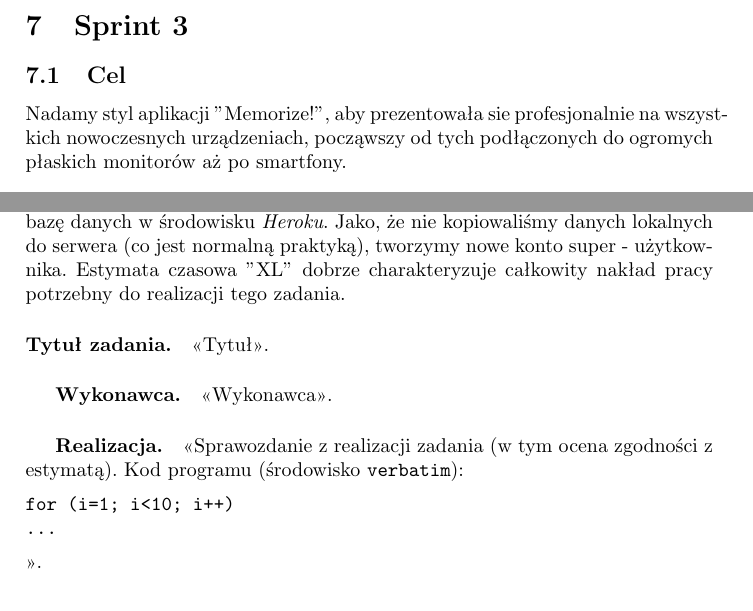
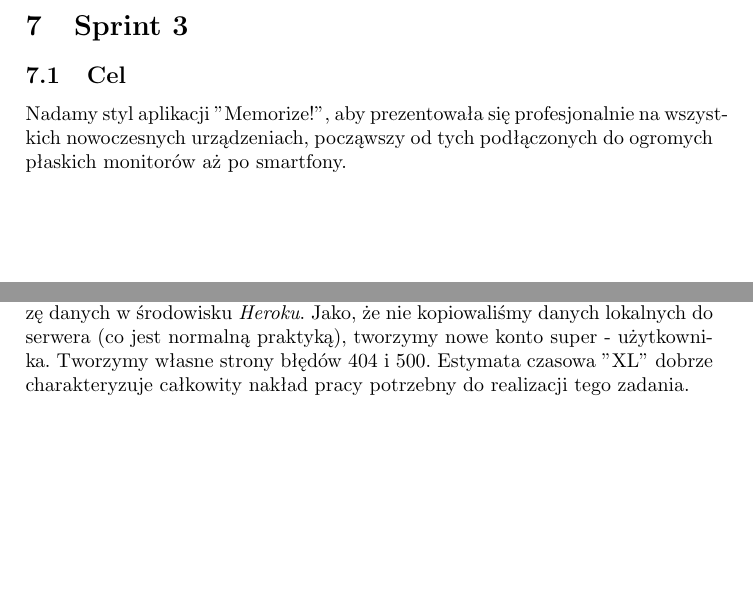
Before and after one commit to dh94martian/Aplikacja-Memorize-, a LaTeX document (documentation/zpi_memorize.tex): two parts of pages 29 and 34 of 36, joined at a grey line, cut so that both start at the same text, the shorter picture padded with empty space. Compiled offline with pdfLaTeX; the source files are stored in an older character set and shown here as Unicode.

Commit message:
Documentation update

```diff
--- a/documentation/zpi_memorize.tex
+++ b/documentation/zpi_memorize.tex
@@ -812,7 +812,7 @@
 
 \section{Sprint 3}
 
-\subsection{Cel} Nadamy styl aplikacji "Memorize!", aby prezentowała sie profesjonalnie na wszystkich nowoczesnych urządzeniach,  począwszy od tych podłączonych do ogromych płaskich monitorów aż po smartfony.
+\subsection{Cel} Nadamy styl aplikacji "Memorize!", aby prezentowała się profesjonalnie na wszystkich nowoczesnych urządzeniach,  począwszy od tych podłączonych do ogromych płaskich monitorów aż po smartfony.
 
 \subsection{Sprint Planning/Backlog}
 
@@ -925,13 +925,6 @@
 Bezpłatne konto w \textit{Heroku} ma pewne ograniczenia, ale nie są one dotkliwe i praktycznie bez żadnych kosztów możemy eksperymentować z wdrożeniem aplikacji.
 Konieczne jest zainstalowanie kilku dodatkowych pakietów, pomagających we wdrożeniu projektu na serwerze WWW. Pakiet \textit{dj-database-url} pomaga Django w komunikacji z bazą danych używaną przez \textit{Heroku}, a pakiety static pomagają w prawidłowym zarządzaniu plikami statycznymi.
 Pliki statyczne zawierają reguły stylów oraz skrypty. Na początek \textit{Heroku} musi wiedzieć jakie pakiety są niezbędne do działania naszego projektu.
-Zapisujemy w pliku \textit{requirements.txt} nazwy wszystkich pakietów aktualnie zainstalowanych w projekcie. Upewniamy się, że platforma sieciowa będzie używać dokładnie takiej samej wersji Pythona, jakiej używaliśmy podczas pracy nad projektem. Na koniec przygotowujemy plik konfiguracyjny zawierający ustawienia dedykowane dla środowiska \textit{Heroku}. Z poziomu aktywnej sesji powłoki przekazujemy pliki z repozytorium Gita do repozytorium utworzonego na \textit{Heroku}. Uzyskujemy adres URL wdrożonego, ale jeszcze nie skonfigurowanego projektu. Konfigurujemy bazę danych w środowisku \textit{Heroku}. Jako, że nie kopiowaliśmy danych lokalnych do serwera (co jest normalną praktyką), tworzymy nowe konto super - użytkownika. Estymata czasowa "XL" dobrze charakteryzuje całkowity nakład pracy potrzebny do realizacji tego zadania.
-
-\paragraph{Tytuł zadania.} <<Tytuł>>.
-\subparagraph{Wykonawca.} <<Wykonawca>>.
-\subparagraph{Realizacja.} <<Sprawozdanie z realizacji zadania (w tym ocena zgodności z estymatą). Kod programu (środowisko \texttt{verbatim}): \begin{verbatim}
-for (i=1; i<10; i++)
-...
-\end{verbatim}>>.
+Zapisujemy w pliku \textit{requirements.txt} nazwy wszystkich pakietów aktualnie zainstalowanych w projekcie. Upewniamy się, że platforma sieciowa będzie używać dokładnie takiej samej wersji Pythona, jakiej używaliśmy podczas pracy nad projektem. Na koniec przygotowujemy plik konfiguracyjny zawierający ustawienia dedykowane dla środowiska \textit{Heroku}. Z poziomu aktywnej sesji powłoki przekazujemy pliki z repozytorium Gita do repozytorium utworzonego na \textit{Heroku}. Uzyskujemy adres URL wdrożonego, ale jeszcze nie skonfigurowanego projektu. Konfigurujemy bazę danych w środowisku \textit{Heroku}. Jako, że nie kopiowaliśmy danych lokalnych do serwera (co jest normalną praktyką), tworzymy nowe konto super - użytkownika. Tworzymy własne strony błędów 404 i 500. Estymata czasowa "XL" dobrze charakteryzuje całkowity nakład pracy potrzebny do realizacji tego zadania.
 
 \subsection{Sprint Review/Demo}
```
Also changed, not shown: documentation/images/img13.png (added), documentation/zpi_memorize.pdf, documentation/zpi_memorize.tex (10 more changed lines).
